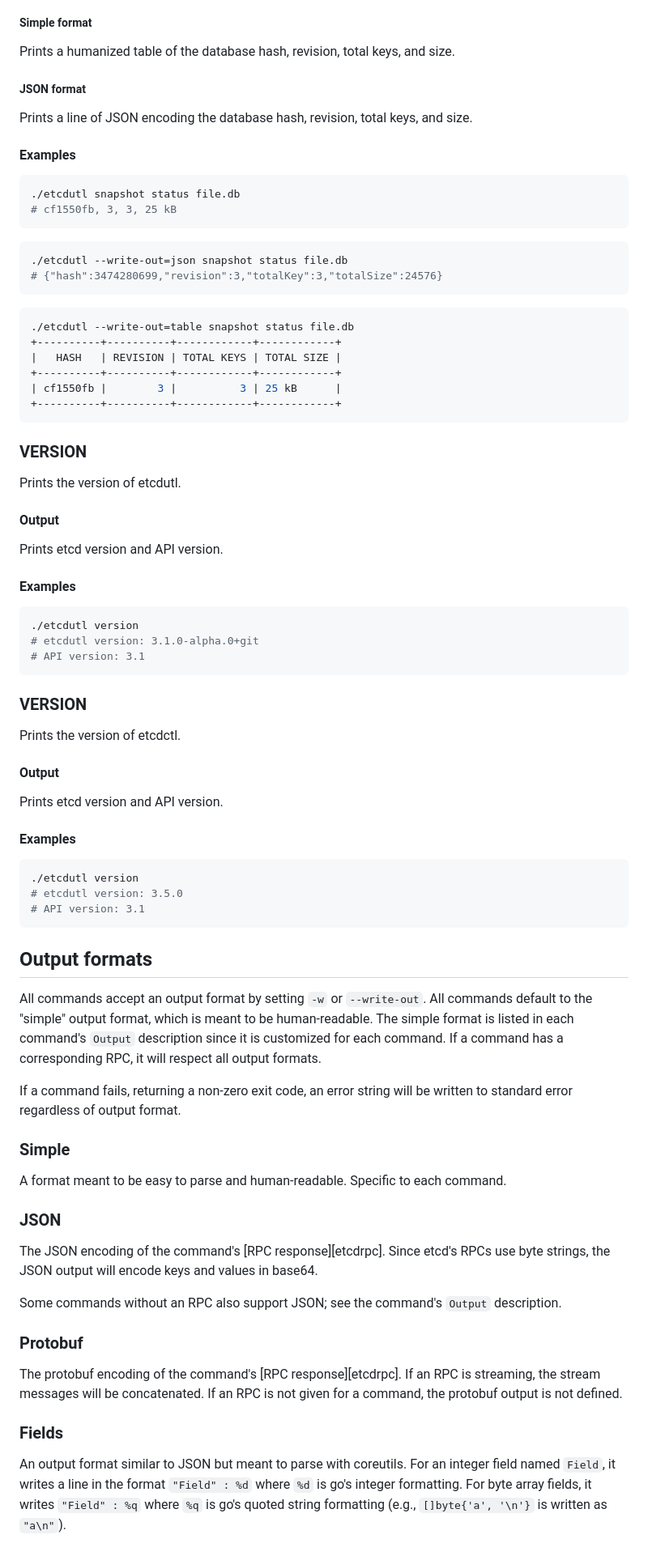
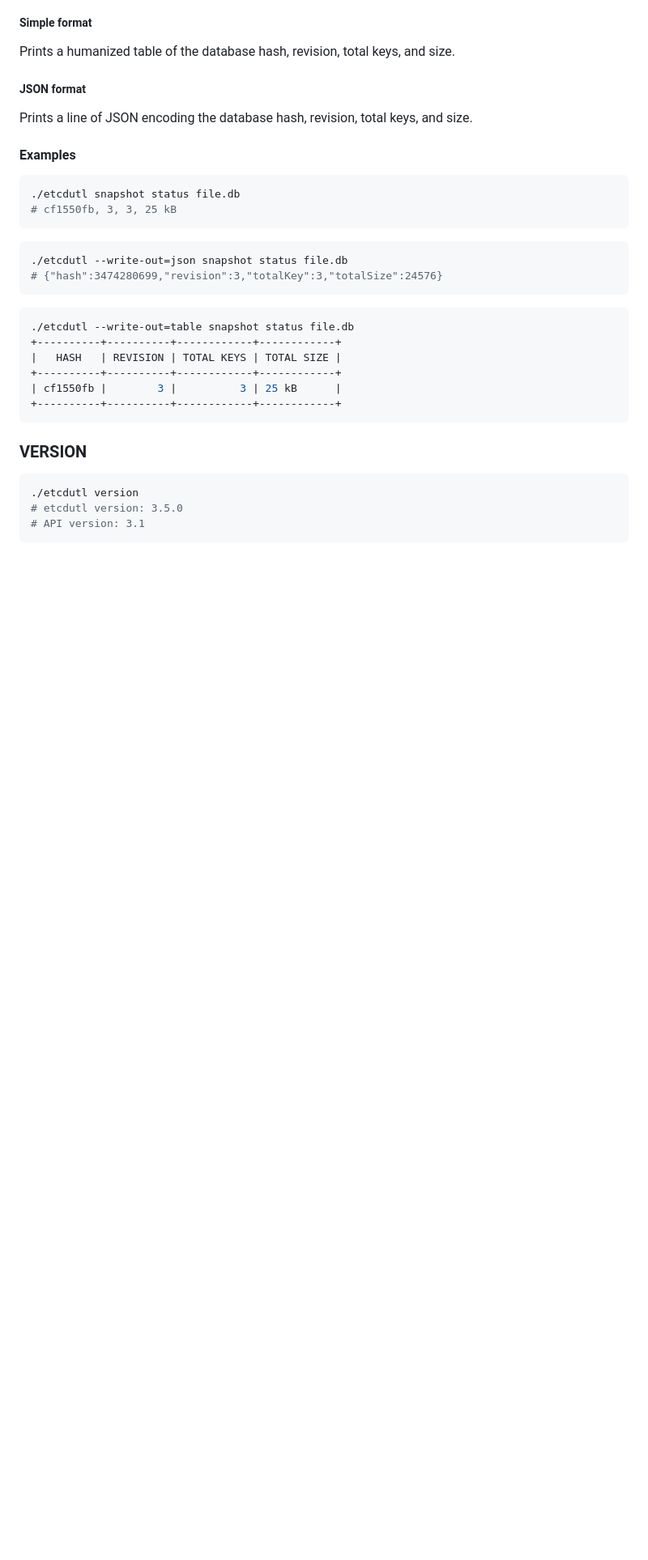
Before and after one commit to hollson/oskeeper, a Markdown page: Etcd/README-etcdutl.md, the part around the change. Shown: that part at 81% size. Rendered like a GitHub page; blank space fills up the shorter version.

````diff
--- a/Etcd/README-etcdutl.md
+++ b/Etcd/README-etcdutl.md
@@ -114,60 +114,12 @@ Prints a line of JSON encoding the database hash, revision, total keys, and size
 +----------+----------+------------+------------+
 ```
 
-### VERSION
 
-Prints the version of etcdutl.
-
-#### Output
-
-Prints etcd version and API version.
-
-#### Examples
-
-```bash
-./etcdutl version
-# etcdutl version: 3.1.0-alpha.0+git
-# API version: 3.1
-```
 
 ### VERSION
-
-Prints the version of etcdctl.
-
-#### Output
-
-Prints etcd version and API version.
-
-#### Examples
 
 ```bash
 ./etcdutl version
 # etcdutl version: 3.5.0
 # API version: 3.1
 ```
-
-
-
-## Output formats
-
-All commands accept an output format by setting `-w` or `--write-out`. All commands default to the "simple" output format, which is meant to be human-readable. The simple format is listed in each command's `Output` description since it is customized for each command. If a command has a corresponding RPC, it will respect all output formats.
-
-If a command fails, returning a non-zero exit code, an error string will be written to standard error regardless of output format.
-
-### Simple
-
-A format meant to be easy to parse and human-readable. Specific to each command.
-
-### JSON
-
-The JSON encoding of the command's [RPC response][etcdrpc]. Since etcd's RPCs use byte strings, the JSON output will encode keys and values in base64.
-
-Some commands without an RPC also support JSON; see the command's `Output` description.
-
-### Protobuf
-
-The protobuf encoding of the command's [RPC response][etcdrpc]. If an RPC is streaming, the stream messages will be concatenated. If an RPC is not given for a command, the protobuf output is not defined.
-
-### Fields
-
-An output format similar to JSON but meant to parse with coreutils. For an integer field named `Field`, it writes a line in the format `"Field" : %d` where `%d` is go's integer formatting. For byte array fields, it writes `"Field" : %q` where `%q` is go's quoted string formatting (e.g., `[]byte{'a', '\n'}` is written as `"a\n"`).
````
Also changed, not shown: Etcd/README-etcdctl.md (+195 -224 lines).
